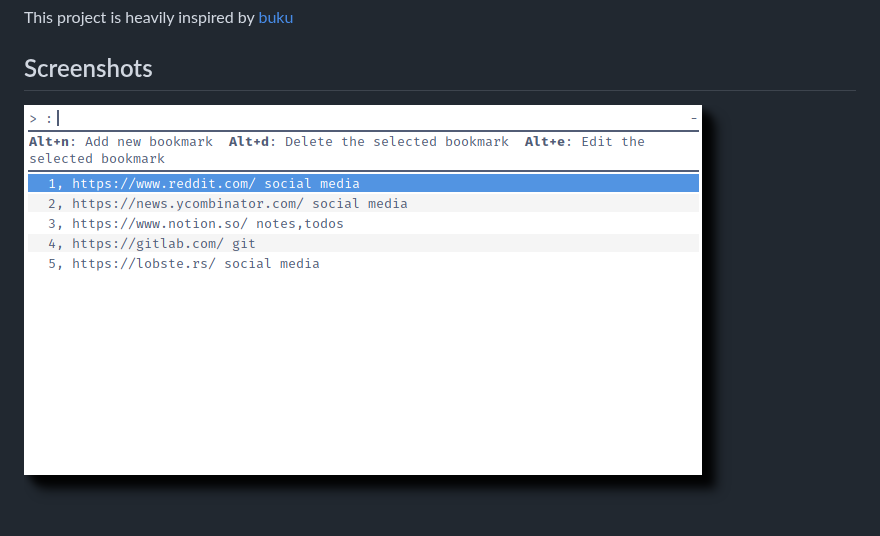
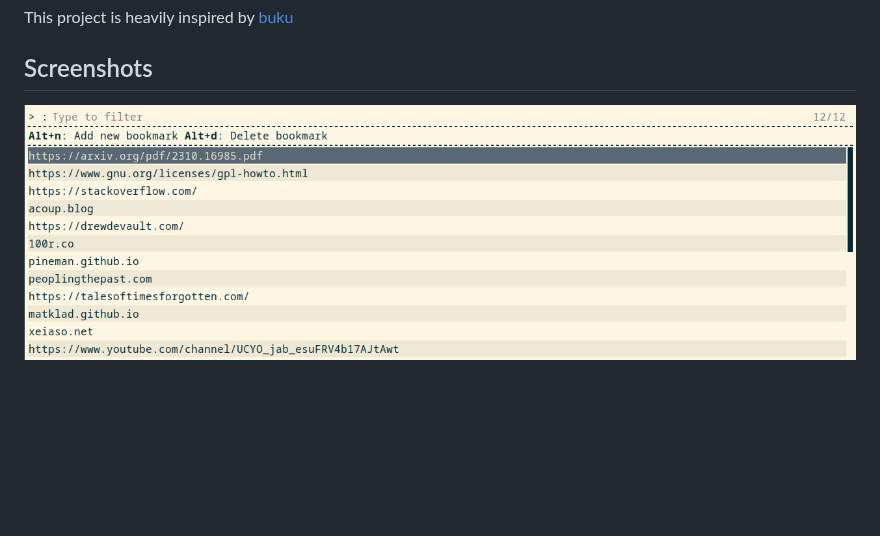
Before and after one commit to joajfreitas/marcador, a Markdown page: README.md, the part around one of its changes. Drawn GitHub-style; pictures changed too: assets/rofi.png (added), showcase_pretty.png (deleted); blank space fills up the shorter version.

Commit message:
Add rofi screenshot

```diff
--- a/README.md
+++ b/README.md
@@ -86,4 +87,4 @@ root = "/"
 This project is heavily inspired by [buku](https://github.com/jarun/Buku)
 
 ## Screenshots
-![bookmarks screenshot](https://raw.githubusercontent.com/joajfreitas/marcador/master/showcase_pretty.png)
+![Rofi](./assets/rofi.png)
```
Also changed, not shown: other parts of README.md (+1 -0 lines).
